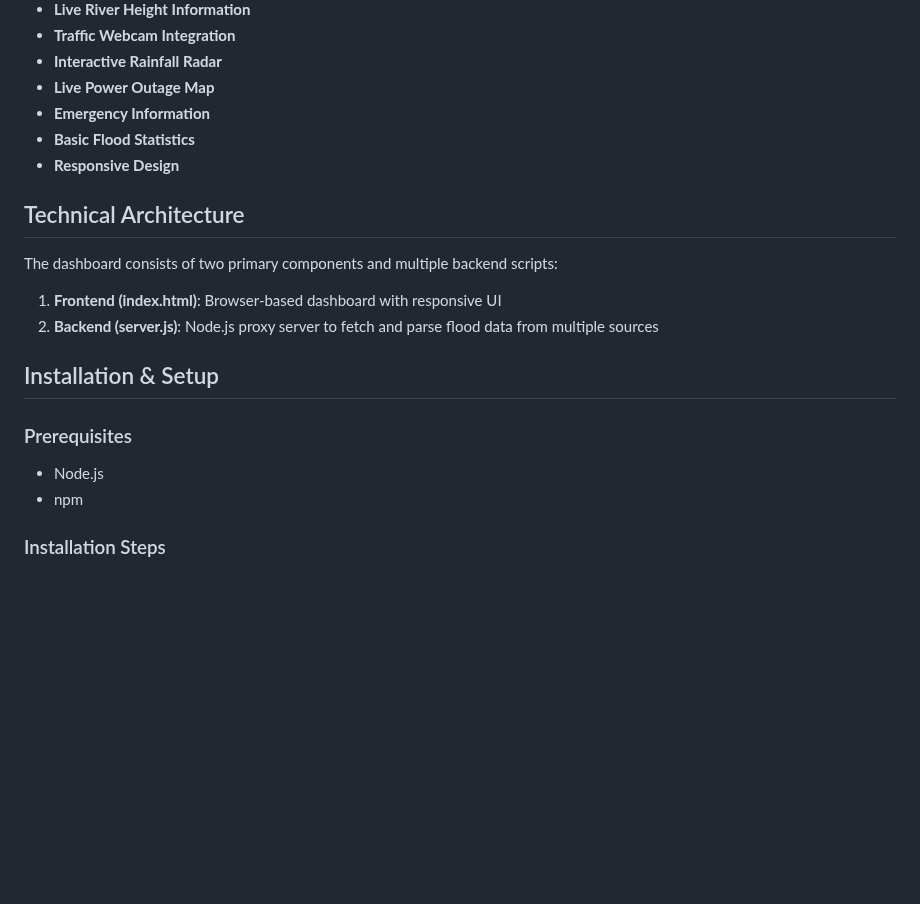
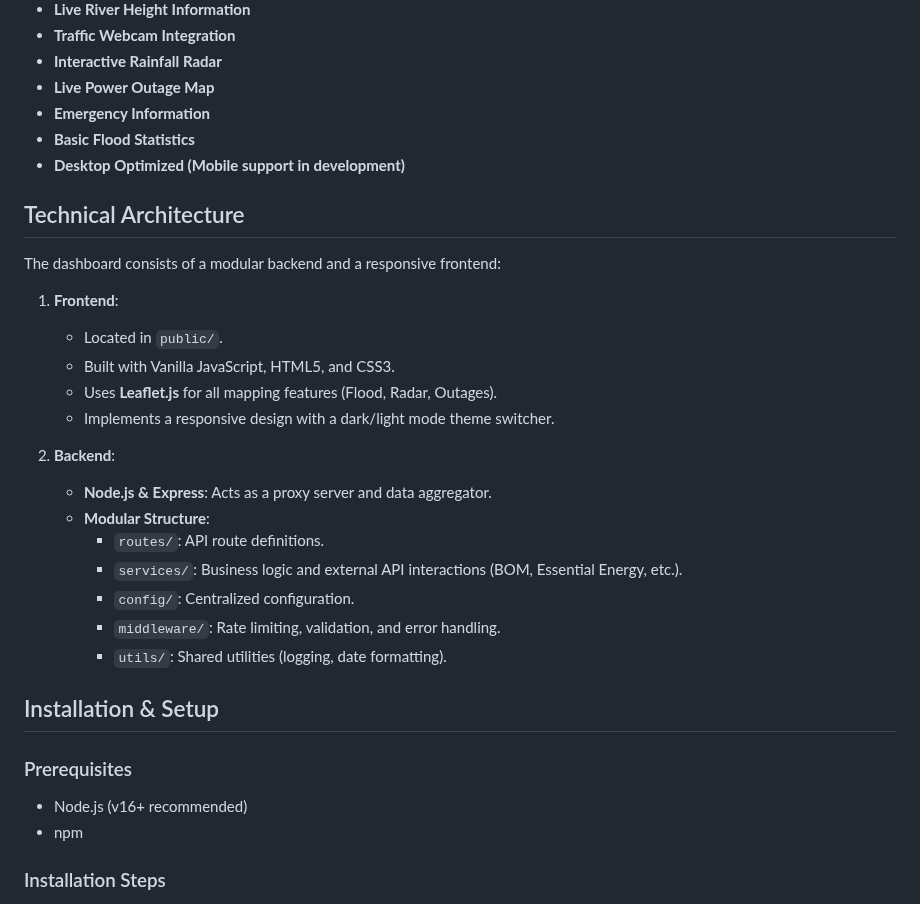
Before and after one commit to lolitemaultes/lismore-flood-dashboard, a Markdown page: README.md, the part around one of its changes. Drawn GitHub-style; blank space fills up the shorter version.

```diff
--- a/README.md
+++ b/README.md
@@ -20,20 +20,32 @@ A real-time emergency dashboard for monitoring flood conditions in the Lismore,
 - **Live Power Outage Map**
 - **Emergency Information**
 - **Basic Flood Statistics**
-- **Responsive Design**
+- **Desktop Optimized (Mobile support in development)**
 
 ## Technical Architecture
 
-The dashboard consists of two primary components and multiple backend scripts:
+The dashboard consists of a modular backend and a responsive frontend:
 
-1. **Frontend (index.html)**: Browser-based dashboard with responsive UI
-2. **Backend (server.js)**: Node.js proxy server to fetch and parse flood data from multiple sources
+1. **Frontend**:
+   - Located in `public/`.
+   - Built with Vanilla JavaScript, HTML5, and CSS3.
+   - Uses **Leaflet.js** for all mapping features (Flood, Radar, Outages).
+   - Implements a responsive design with a dark/light mode theme switcher.
+
+2. **Backend**:
+   - **Node.js & Express**: Acts as a proxy server and data aggregator.
+   - **Modular Structure**:
+     - `routes/`: API route definitions.
+     - `services/`: Business logic and external API interactions (BOM, Essential Energy, etc.).
+     - `config/`: Centralized configuration.
+     - `middleware/`: Rate limiting, validation, and error handling.
+     - `utils/`: Shared utilities (logging, date formatting).
 
 ## Installation & Setup
 
 ### Prerequisites
 
-- Node.js
+- Node.js (v16+ recommended)
 - npm
 
 ### Installation Steps
```
Also changed, not shown: other parts of README.md (+29 -35 lines).
